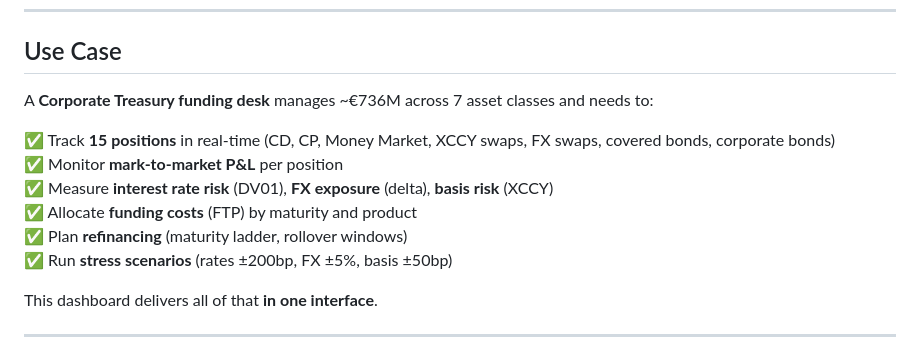
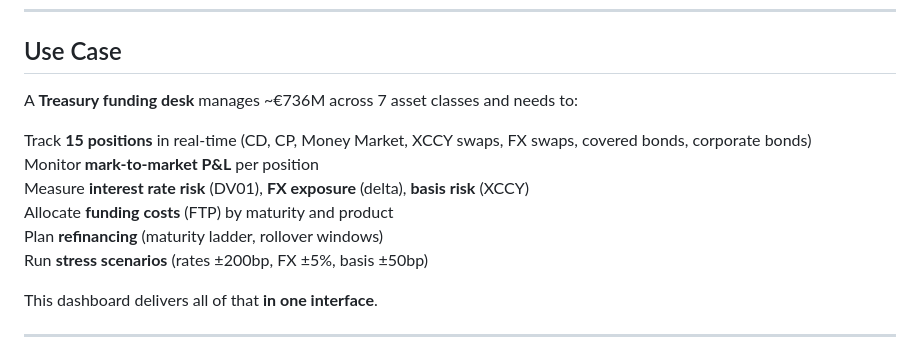
Before and after one commit to orianebazbaze-hub/Position-Dashboard, a Markdown page: README.md, the part around the change. GitHub-like rendering.

```diff
--- a/README.md
+++ b/README.md
@@ -11,14 +11,14 @@
 
 ## Use Case
 
-A **Corporate Treasury funding desk** manages ~€736M across 7 asset classes and needs to:
+A **Treasury funding desk** manages ~€736M across 7 asset classes and needs to:
 
-✅ Track **15 positions** in real-time (CD, CP, Money Market, XCCY swaps, FX swaps, covered bonds, corporate bonds)
-✅ Monitor **mark-to-market P&L** per position
-✅ Measure **interest rate risk** (DV01), **FX exposure** (delta), **basis risk** (XCCY)
-✅ Allocate **funding costs** (FTP) by maturity and product
-✅ Plan **refinancing** (maturity ladder, rollover windows)
-✅ Run **stress scenarios** (rates ±200bp, FX ±5%, basis ±50bp)
+ Track **15 positions** in real-time (CD, CP, Money Market, XCCY swaps, FX swaps, covered bonds, corporate bonds)
+ Monitor **mark-to-market P&L** per position
+ Measure **interest rate risk** (DV01), **FX exposure** (delta), **basis risk** (XCCY)
+ Allocate **funding costs** (FTP) by maturity and product
+ Plan **refinancing** (maturity ladder, rollover windows)
+ Run **stress scenarios** (rates ±200bp, FX ±5%, basis ±50bp)
 
 This dashboard delivers all of that **in one interface**.
 
```
